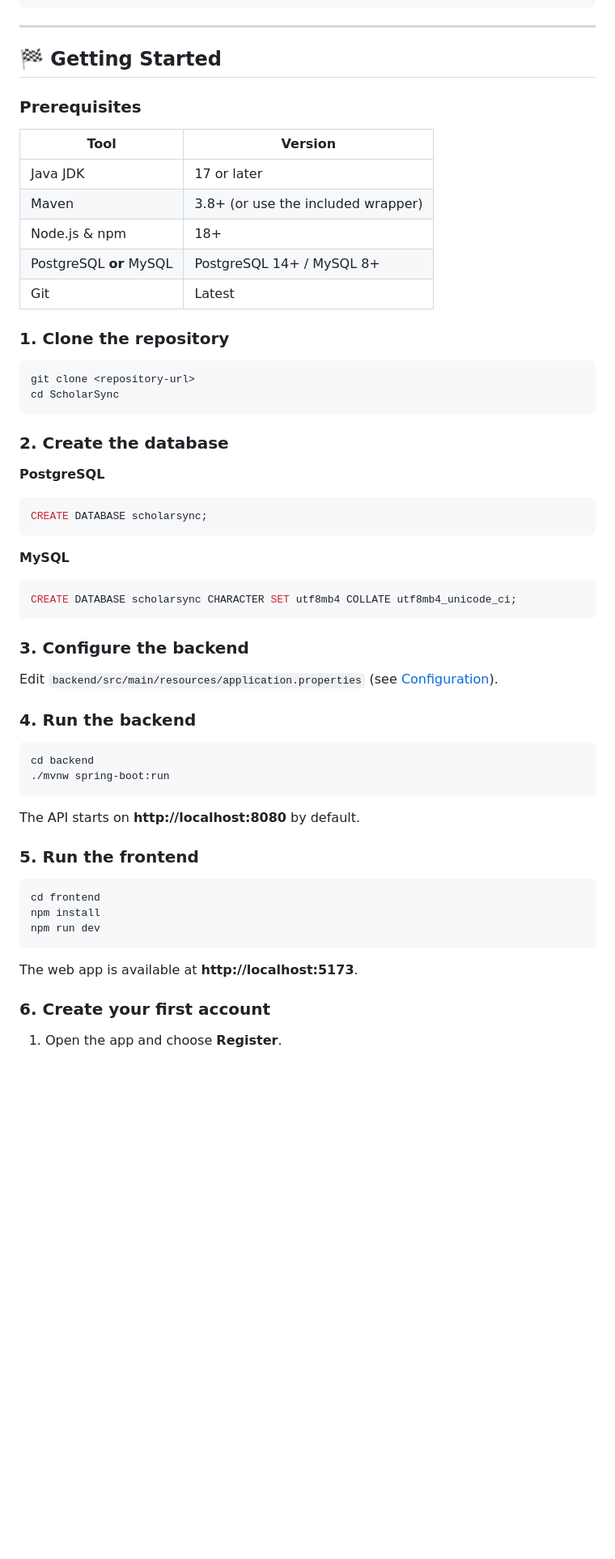
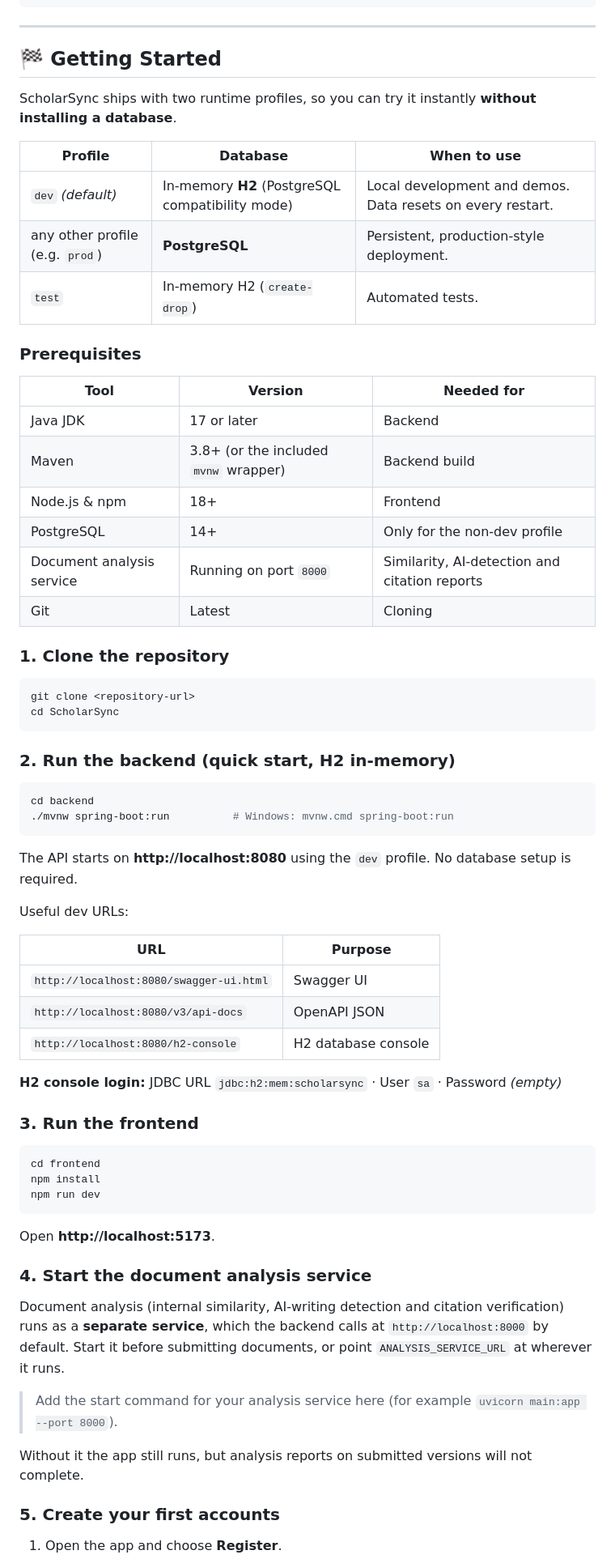
Before and after one commit to RaiyanSiyam/AOOP_Project, a Markdown page: README.md, the part around one of its changes. Shown at 81% size. Rendered like a GitHub page; blank space fills up the shorter version.

````diff
--- a/README.md
+++ b/README.md
@@ -268,15 +270,24 @@ ScholarSync/
 
 ## 🏁 Getting Started
 
+ScholarSync ships with two runtime profiles, so you can try it instantly **without installing a database**.
+
+| Profile | Database | When to use |
+|---------|----------|-------------|
+| `dev` *(default)* | In-memory **H2** (PostgreSQL compatibility mode) | Local development and demos. Data resets on every restart. |
+| any other profile (e.g. `prod`) | **PostgreSQL** | Persistent, production-style deployment. |
+| `test` | In-memory H2 (`create-drop`) | Automated tests. |
+
 ### Prerequisites
 
-| Tool | Version |
-|------|---------|
-| Java JDK | 17 or later |
-| Maven | 3.8+ (or use the included wrapper) |
-| Node.js & npm | 18+ |
-| PostgreSQL **or** MySQL | PostgreSQL 14+ / MySQL 8+ |
-| Git | Latest |
+| Tool | Version | Needed for |
+|------|---------|-----------|
+| Java JDK | 17 or later | Backend |
+| Maven | 3.8+ (or the included `mvnw` wrapper) | Backend build |
+| Node.js & npm | 18+ | Frontend |
+| PostgreSQL | 14+ | Only for the non-dev profile |
+| Document analysis service | Running on port `8000` | Similarity, AI-detection and citation reports |
+| Git | Latest | Cloning |
 
 ### 1. Clone the repository
 
@@ -285,32 +296,26 @@ git clone <repository-url>
 cd ScholarSync
 ```
 
-### 2. Create the database
-
-**PostgreSQL**
-```sql
-CREATE DATABASE scholarsync;
-```
-
-**MySQL**
-```sql
-CREATE DATABASE scholarsync CHARACTER SET utf8mb4 COLLATE utf8mb4_unicode_ci;
-```
-
-### 3. Configure the backend
-
-Edit `backend/src/main/resources/application.properties` (see [Configuration](#-configuration)).
-
-### 4. Run the backend
+### 2. Run the backend (quick start, H2 in-memory)
 
 ```bash
 cd backend
-./mvnw spring-boot:run
+./mvnw spring-boot:run          # Windows: mvnw.cmd spring-boot:run
 ```
 
-The API starts on **http://localhost:8080** by default.
+The API starts on **http://localhost:8080** using the `dev` profile. No database setup is required.
 
-### 5. Run the frontend
+Useful dev URLs:
+
+| URL | Purpose |
+|-----|---------|
+| `http://localhost:8080/swagger-ui.html` | Swagger UI |
+| `http://localhost:8080/v3/api-docs` | OpenAPI JSON |
+| `http://localhost:8080/h2-console` | H2 database console |
+
+**H2 console login:** JDBC URL `jdbc:h2:mem:scholarsync` · User `sa` · Password *(empty)*
+
+### 3. Run the frontend
 
 ```bash
 cd frontend
@@ -318,8 +323,16 @@ npm install
 npm run dev
 ```
 
-The web app is available at **http://localhost:5173**.
+Open **http://localhost:5173**.
 
-### 6. Create your first account
+### 4. Start the document analysis service
+
+Document analysis (internal similarity, AI-writing detection and citation verification) runs as a **separate service**, which the backend calls at `http://localhost:8000` by default. Start it before submitting documents, or point `ANALYSIS_SERVICE_URL` at wherever it runs.
+
+> Add the start command for your analysis service here (for example `uvicorn main:app --port 8000`).
+
+Without it the app still runs, but analysis reports on submitted versions will not complete.
+
+### 5. Create your first accounts
 
 1. Open the app and choose **Register**.
````
Also changed, not shown: other parts of README.md (+77 -48 lines).
